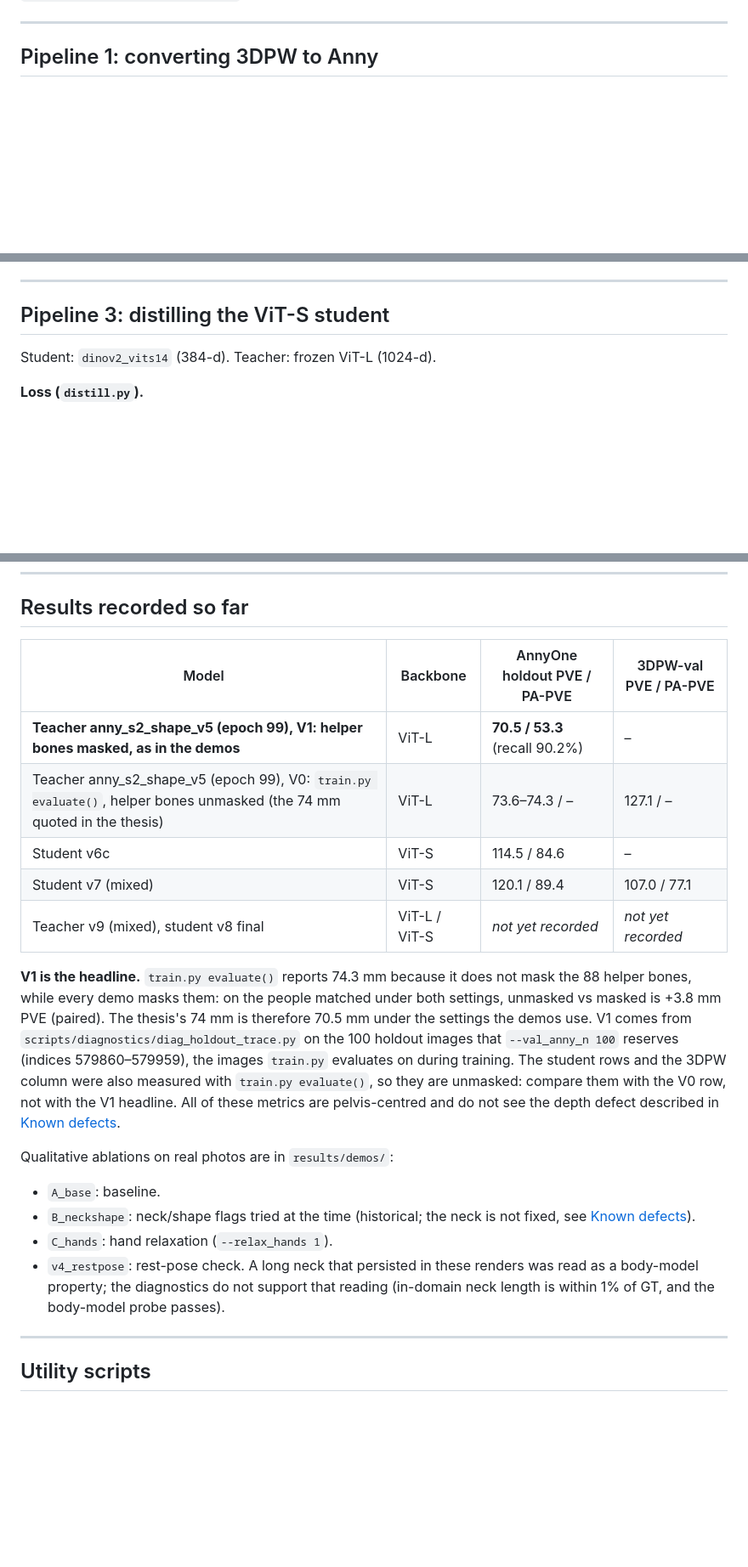
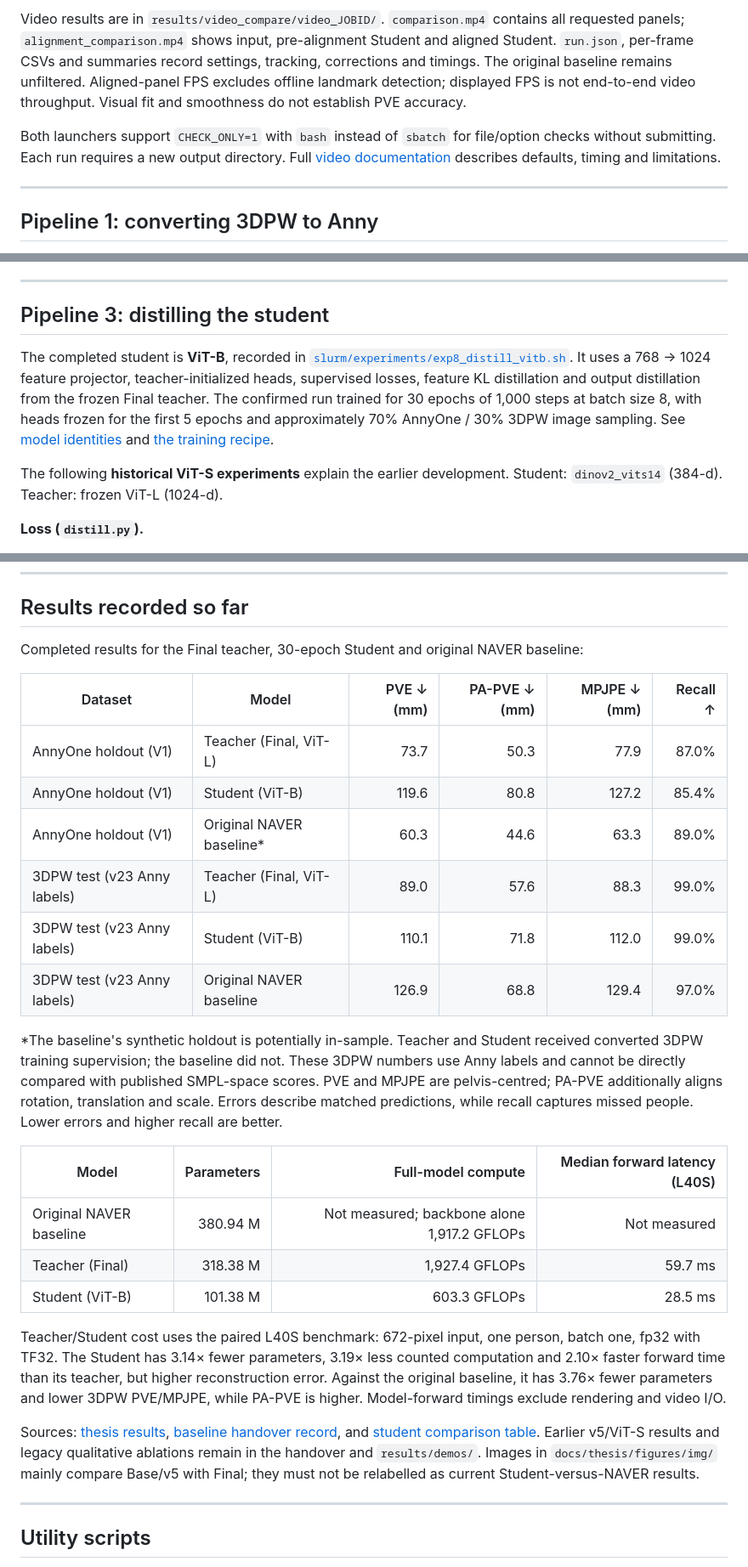
Before and after one commit to saadnajib/Multi-Person-Whole-Body-Human-Mesh-Recovery-in-a-Single-Shot-with-Annyone-dataset-and-3dpw-dataset, a Markdown page: README.md, 3 parts joined by grey strips. Shown at 85% size. GitHub-like rendering; blank space fills up the shorter version.

Commit message:
Refresh README with current models results and comparison workflows

```diff
--- a/README.md
+++ b/README.md
@@ -192,3 +251,13 @@ Side-by-side comparison of several models: `slurm/demo/run_demo_compare.sh`, the
+Video results are in `results/video_compare/video_JOBID/`. `comparison.mp4` contains
+all requested panels; `alignment_comparison.mp4` shows input, pre-alignment Student
+and aligned Student. `run.json`, per-frame CSVs and summaries record settings,
+tracking, corrections and timings. The original baseline remains unfiltered.
+Aligned-panel FPS excludes offline landmark detection; displayed FPS is not
+end-to-end video throughput. Visual fit and smoothness do not establish PVE accuracy.
+
+Both launchers support `CHECK_ONLY=1` with `bash` instead of `sbatch` for file/option
+checks without submitting. Each run requires a new output directory. Full
+[video documentation](docs/video_inference.md) describes defaults, timing and limitations.
 
 ---
 
@@ -259,8 +330,18 @@ Key flags introduced along the way:
 
 ---
 
-## Pipeline 3: distilling the ViT-S student
+## Pipeline 3: distilling the student
 
+The completed student is **ViT-B**, recorded in
+[`slurm/experiments/exp8_distill_vitb.sh`](slurm/experiments/exp8_distill_vitb.sh).
+It uses a 768 → 1024 feature projector, teacher-initialized heads, supervised
+losses, feature KL distillation and output distillation from the frozen Final
+teacher. The confirmed run trained for 30 epochs of 1,000 steps at batch size 8,
+with heads frozen for the first 5 epochs and approximately 70% AnnyOne / 30% 3DPW
+image sampling. See [model identities](docs/model_names.md) and
+[the training recipe](docs/thesis/tables/T11_student_recipe.tex).
+
+The following **historical ViT-S experiments** explain the earlier development.
 Student: `dinov2_vits14` (384-d). Teacher: frozen ViT-L (1024-d).
 
 **Loss (`distill.py`).**
@@ -311,26 +392,41 @@ The AnnyOne holdout (`--val_anny_n`) and 3DPW (`--val_3dpw_split`, `--val_3dpw_n
 
 ## Results recorded so far
 
-| Model | Backbone | AnnyOne holdout PVE / PA-PVE | 3DPW-val PVE / PA-PVE |
-|---|---|---|---|
-| **Teacher anny_s2_shape_v5 (epoch 99), V1: helper bones masked, as in the demos** | ViT-L | **70.5 / 53.3** (recall 90.2%) | – |
-| Teacher anny_s2_shape_v5 (epoch 99), V0: `train.py evaluate()`, helper bones unmasked (the 74 mm quoted in the thesis) | ViT-L | 73.6–74.3 / – | 127.1 / – |
-| Student v6c | ViT-S | 114.5 / 84.6 | – |
-| Student v7 (mixed) | ViT-S | 120.1 / 89.4 | 107.0 / 77.1 |
-| Teacher v9 (mixed), student v8 final | ViT-L / ViT-S | *not yet recorded* | *not yet recorded* |
+Completed results for the Final teacher, 30-epoch Student and original NAVER baseline:
 
-**V1 is the headline.**
-`train.py evaluate()` reports 74.3 mm because it does not mask the 88 helper bones, while every demo masks them: on the people matched under both settings, unmasked vs masked is +3.8 mm PVE (paired).
-The thesis's 74 mm is therefore 70.5 mm under the settings the demos use.
-V1 comes from `scripts/diagnostics/diag_holdout_trace.py` on the 100 holdout images that `--val_anny_n 100` reserves (indices 579860–579959), the images `train.py` evaluates on during training.
-The student rows and the 3DPW column were also measured with `train.py evaluate()`, so they are unmasked: compare them with the V0 row, not with the V1 headline.
-All of these metrics are pelvis-centred and do not see the depth defect described in [Known defects](#known-defects).
+| Dataset | Model | PVE ↓ (mm) | PA-PVE ↓ (mm) | MPJPE ↓ (mm) | Recall ↑ |
+|---|---|---:|---:|---:|---:|
+| AnnyOne holdout (V1) | Teacher (Final, ViT-L) | 73.7 | 50.3 | 77.9 | 87.0% |
+| AnnyOne holdout (V1) | Student (ViT-B) | 119.6 | 80.8 | 127.2 | 85.4% |
+| AnnyOne holdout (V1) | Original NAVER baseline* | 60.3 | 44.6 | 63.3 | 89.0% |
+| 3DPW test (v23 Anny labels) | Teacher (Final, ViT-L) | 89.0 | 57.6 | 88.3 | 99.0% |
+| 3DPW test (v23 Anny labels) | Student (ViT-B) | 110.1 | 71.8 | 112.0 | 99.0% |
+| 3DPW test (v23 Anny labels) | Original NAVER baseline | 126.9 | 68.8 | 129.4 | 97.0% |
 
-Qualitative ablations on real photos are in `results/demos/`:
-- `A_base`: baseline.
-- `B_neckshape`: neck/shape flags tried at the time (historical; the neck is not fixed, see [Known defects](#known-defects)).
-- `C_hands`: hand relaxation (`--relax_hands 1`).
-- `v4_restpose`: rest-pose check. A long neck that persisted in these renders was read as a body-model property; the diagnostics do not support that reading (in-domain neck length is within 1% of GT, and the body-model probe passes).
+*The baseline's synthetic holdout is potentially in-sample. Teacher and Student
+received converted 3DPW training supervision; the baseline did not. These 3DPW
+numbers use Anny labels and cannot be directly compared with published SMPL-space
+scores. PVE and MPJPE are pelvis-centred; PA-PVE additionally aligns rotation,
+translation and scale. Errors describe matched predictions, while recall captures
+missed people. Lower errors and higher recall are better.
+
+| Model | Parameters | Full-model compute | Median forward latency (L40S) |
+|---|---:|---:|---:|
+| Original NAVER baseline | 380.94 M | Not measured; backbone alone 1,917.2 GFLOPs | Not measured |
+| Teacher (Final) | 318.38 M | 1,927.4 GFLOPs | 59.7 ms |
+| Student (ViT-B) | 101.38 M | 603.3 GFLOPs | 28.5 ms |
+
+Teacher/Student cost uses the paired L40S benchmark: 672-pixel input, one person,
+batch one, fp32 with TF32. The Student has 3.14× fewer parameters, 3.19× less counted
+computation and 2.10× faster forward time than its teacher, but higher reconstruction
+error. Against the original baseline, it has 3.76× fewer parameters and lower 3DPW
+PVE/MPJPE, while PA-PVE is higher. Model-forward timings exclude rendering and video I/O.
+
+Sources: [thesis results](docs/thesis/numbers_results.tex),
+[baseline handover record](docs/handover.md), and [student comparison table](docs/thesis/tables/T17_student.tex).
+Earlier v5/ViT-S results and legacy qualitative ablations remain in the handover
+and `results/demos/`. Images in `docs/thesis/figures/img/` mainly compare Base/v5
+with Final; they must not be relabelled as current Student-versus-NAVER results.
 
 ---
 
```
Also changed, not shown: other parts of README.md (+99 -37 lines), docs/video_inference.md (+16 -1 lines).
